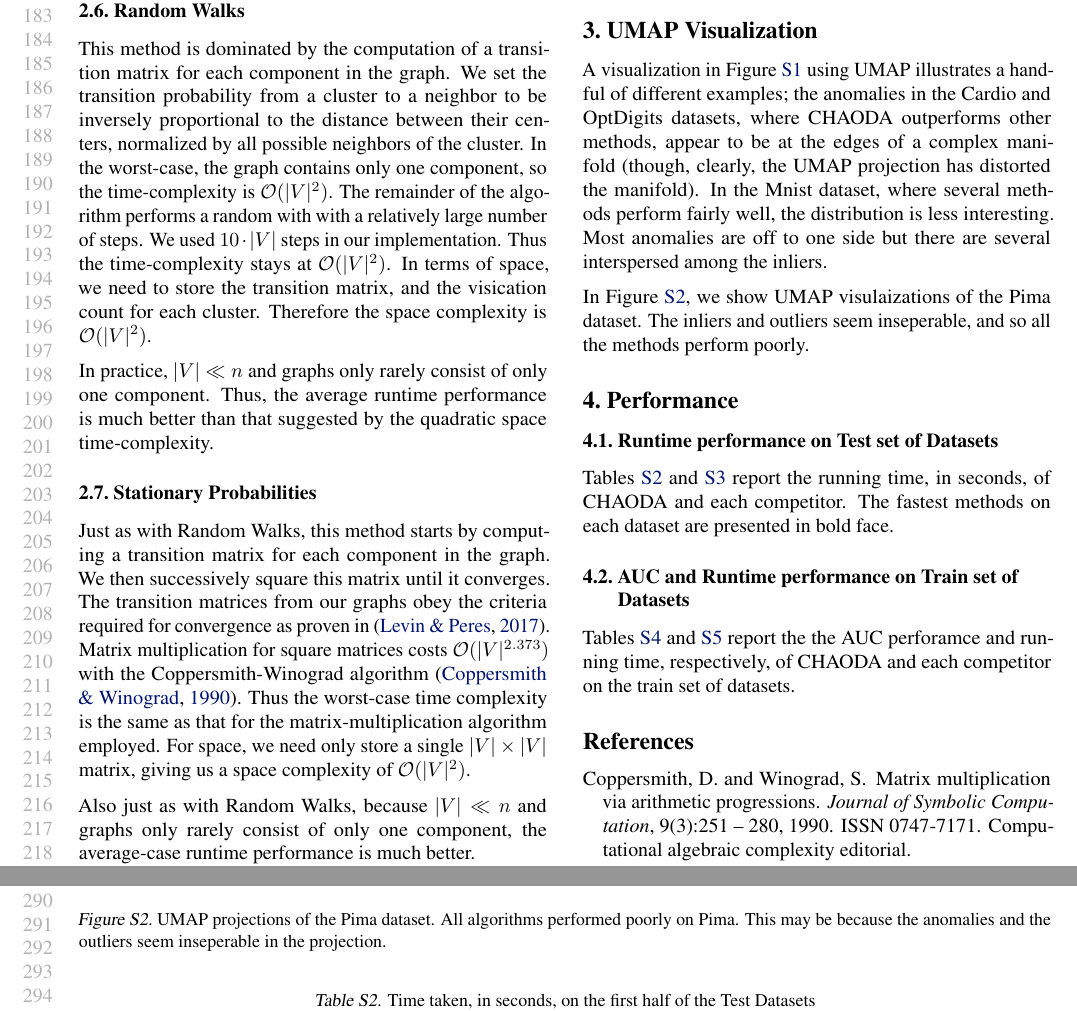
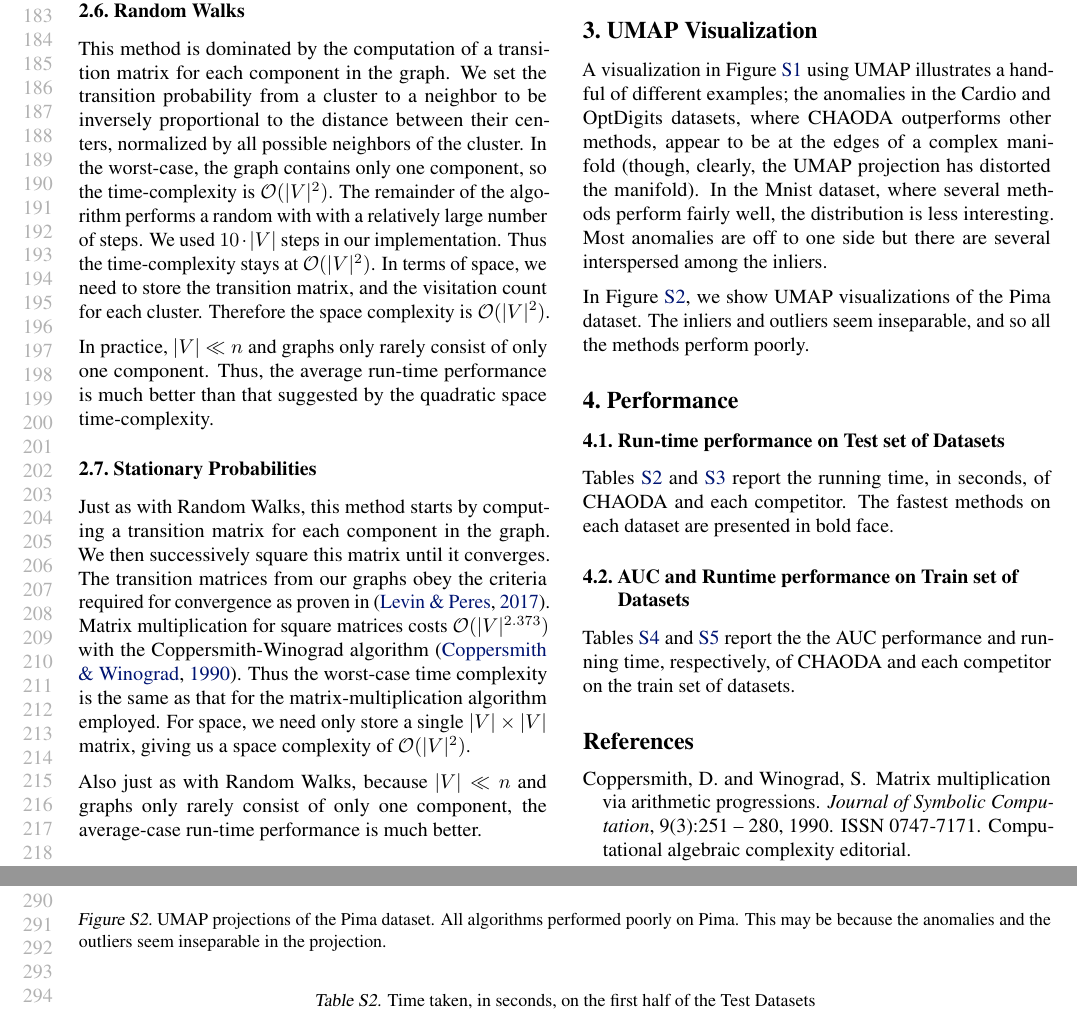
Before and after one commit to URI-ABD/chaoda-paper, a LaTeX document (supplement.tex): two parts of pages 4 and 6 of 8, joined at a grey line, cut so that both start at the same text. Compiled offline with pdfLaTeX.

Commit message:
najib realizes spell-check exists

```diff
--- a/supplement.tex
+++ b/supplement.tex
@@ -300,11 +300,11 @@ In the worst-case, the graph contains only one component, so the time-complexity
 The remainder of the algorithm performs a random with with a relatively large number of steps.
 We used $10 \cdot |V|$ steps in our implementation.
 Thus the time-complexity stays at $\mathcal{O}(|V|^2)$.
-In terms of space, we need to store the transition matrix, and the visication count for each cluster.
+In terms of space, we need to store the transition matrix, and the visitation count for each cluster.
 Therefore the space complexity is $\mathcal{O}(|V|^2)$.
 
 In practice, $|V| \ll n$ and graphs only rarely consist of only one component.
-Thus, the average runtime performance is much better than that suggested by the quadratic space time-complexity.
+Thus, the average run-time performance is much better than that suggested by the quadratic space time-complexity.
 
 \subsection{Stationary Probabilities}
 
@@ -315,7 +315,7 @@ Matrix multiplication for square matrices costs $\mathcal{O}(|V|^{2.373})$ with
 Thus the worst-case time complexity is the same as that for the matrix-multiplication algorithm employed.
 For space, we need only store a single $|V| \times |V|$ matrix, giving us a space complexity of $\mathcal{O}(|V|^2)$.
 
-Also just as with Random Walks, because $|V| \ll n$ and graphs only rarely consist of only one component, the average-case runtime performance is much better.
+Also just as with Random Walks, because $|V| \ll n$ and graphs only rarely consist of only one component, the average-case run-time performance is much better.
 
 \subsection{Normalization}
 
@@ -360,8 +358,8 @@ Most anomalies are off to one side but there are several interspersed among the
    \label{supplement:fig:conclusions:umap-embeddings-1}
 \end{figure*}
 
-In Figure~\ref{supplement:fig:conclusions:umap-embeddings-2}, we show UMAP visulaizations of the Pima dataset.
-The inliers and outliers seem inseperable, and so all the methods perform poorly.
+In Figure~\ref{supplement:fig:conclusions:umap-embeddings-2}, we show UMAP visualizations of the Pima dataset.
+The inliers and outliers seem inseparable, and so all the methods perform poorly.
 
 \begin{figure*}
    \centering
@@ -369,7 +367,7 @@ The inliers and outliers seem inseperable, and so all the methods perform poorly
    \includegraphics[width=2.5in]{images/umaps/pima-manhattan-umap2d.png}
    \caption{UMAP projections of the Pima dataset.
    All algorithms performed poorly on Pima.
-   This may be because the anomalies and the outliers seem inseperable in the projection.}
+   This may be because the anomalies and the outliers seem inseparable in the projection.}
    \label{supplement:fig:conclusions:umap-embeddings-2}
 \end{figure*}
 
@@ -377,7 +375,7 @@ The inliers and outliers seem inseperable, and so all the methods perform poorly
 \section{Performance}
 \label{supplement:sec:performance}
 
-\subsection{Runtime performance on Test set of Datasets}
+\subsection{Run-time performance on Test set of Datasets}
 
 Tables~\ref{supplement:table:results:test-time-1}~and~\ref{supplement:table:results:test-time-2} report the running time, in seconds, of CHAODA and each competitor.
 The fastest methods on each dataset are presented in bold face.
@@ -505,7 +503,7 @@ VAE &         30.38 &              30.58 &          5.67 &               30.41 &
 
 \subsection{AUC and Runtime performance on Train set of Datasets}
 
-Tables~\ref{supplement:table:results:train-performance}~and~\ref{supplement:table:results:train-time} report the  the AUC perforamce and running time, respectively, of CHAODA and each competitor on the train set of datasets.
+Tables~\ref{supplement:table:results:train-performance}~and~\ref{supplement:table:results:train-time} report the  the AUC performance and running time, respectively, of CHAODA and each competitor on the train set of datasets.
 
 \begin{table*}[!t]
 \renewcommand{\arraystretch}{1.25}
```
Also changed, not shown: paper.tex (+1 -17 lines), sections/1-introduction.tex (+2 -2 lines), sections/2-methods.tex (+1 -1 lines), sections/5-acknowledgements.tex (+1 -1 lines), supplement.tex (4 more changed lines), 1 other file.
